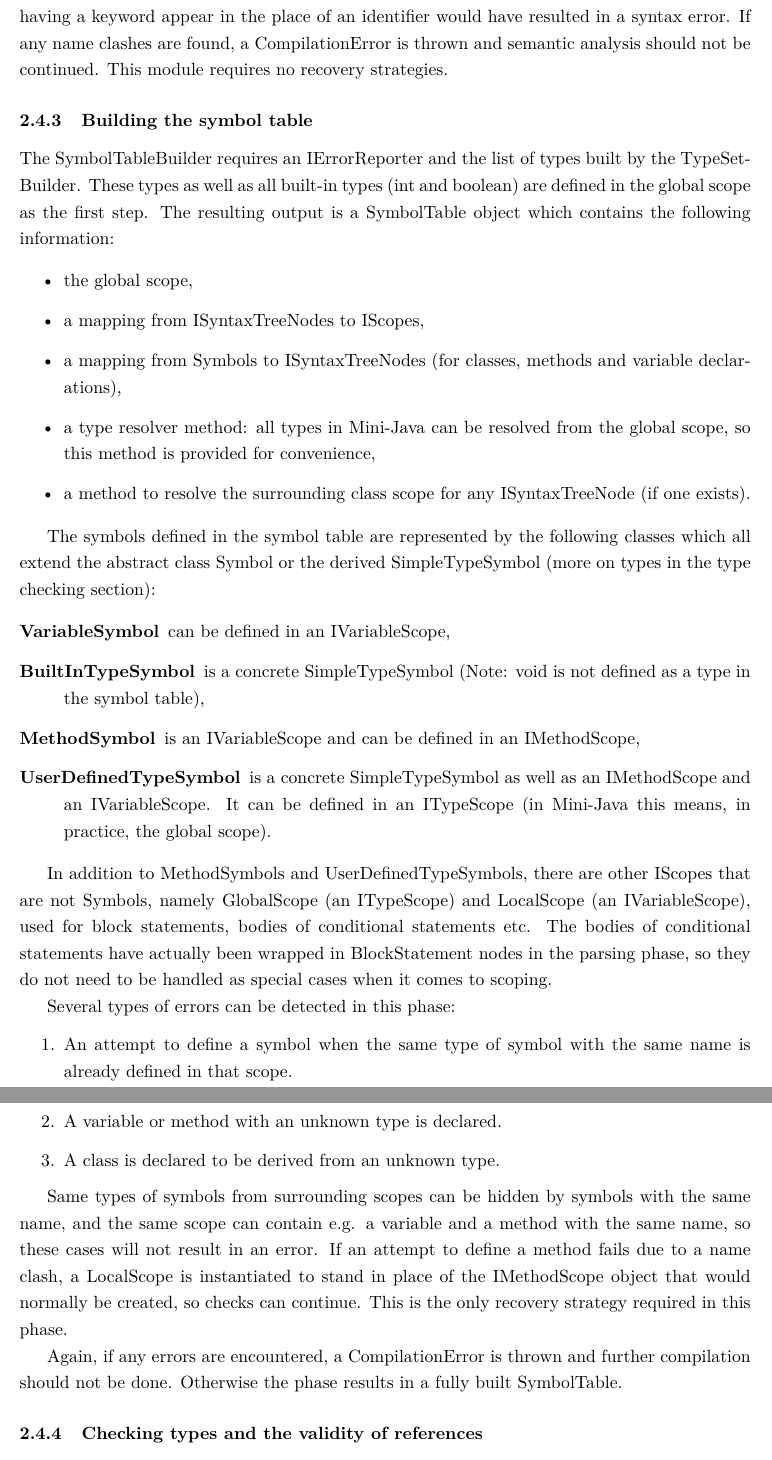
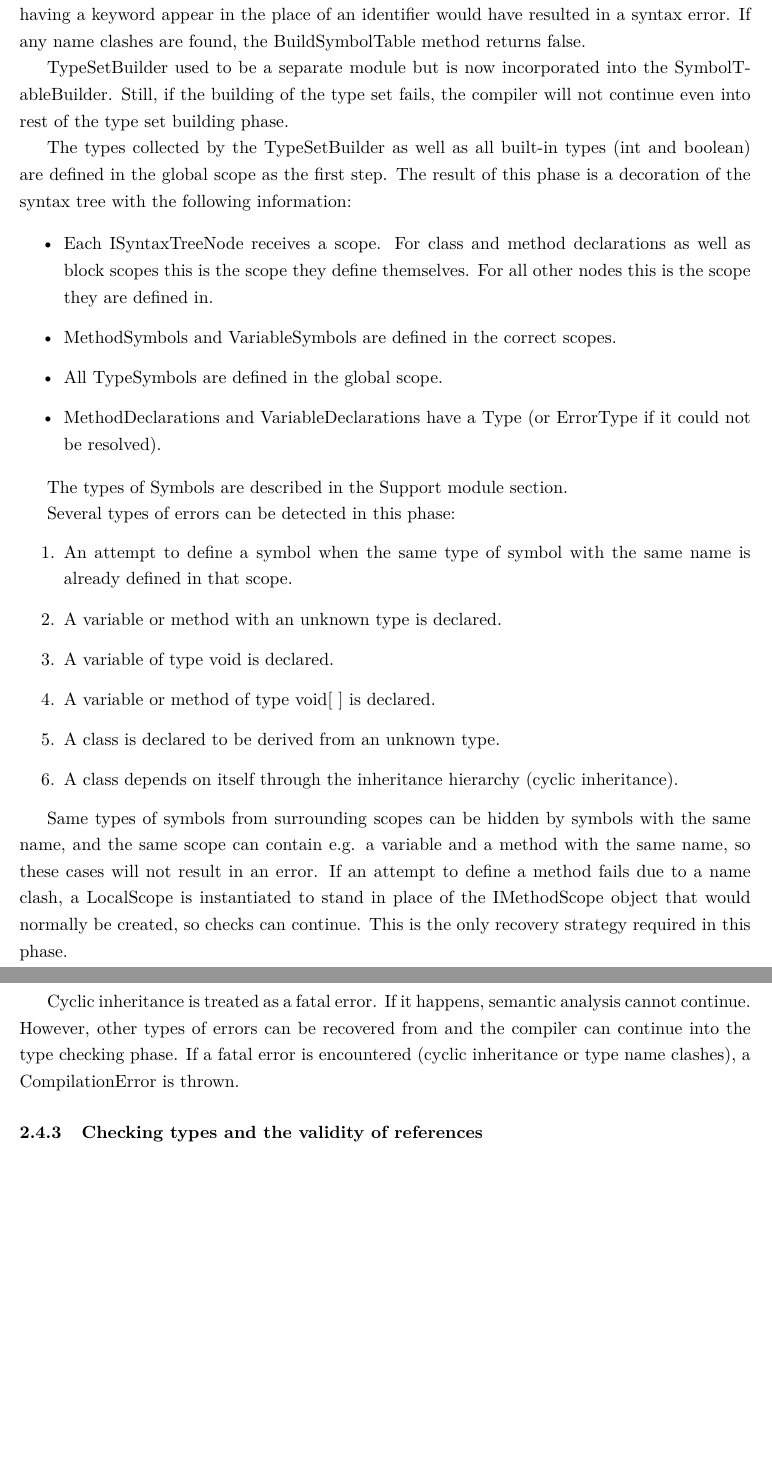
Before and after one commit to Lateks/MiniJavaCompiler, a LaTeX document (doc/doc.tex): two parts of pages 21 and 22 of 30, joined at a grey line, cut so that both start at the same text, the shorter picture padded with empty space. Compiled offline with pdfLaTeX.

Commit message:
A partial update of the SymbolTableBuilder description.

```diff
--- a/doc/doc.tex
+++ b/doc/doc.tex
@@ -500,38 +497,33 @@ The semantic analysis module is implemented by three classes that are run in suc
-TypeSetBuilder collects all the user defined types (class names) in the program and reports name clashes using an IErrorReporter, again given as a parameter to the constructor. The TypeSetBuilder checks clashes even with built-in types, though this should never happen since having a keyword appear in the place of an identifier would have resulted in a syntax error. If any name clashes are found, a CompilationError is thrown and semantic analysis should not be continued. This module requires no recovery strategies.
-
 \subsubsection{Building the symbol table}
 
-The SymbolTableBuilder requires an IErrorReporter and the list of types built by the TypeSetBuilder. These types as well as all built-in types (int and boolean) are defined in the global scope as the first step. The resulting output is a SymbolTable object which contains the following information:
+TypeSetBuilder collects all the user defined types (class names) in the program and reports name clashes using an IErrorReporter, again given as a parameter to the constructor. The TypeSetBuilder checks clashes even with built-in types, though this should never happen since having a keyword appear in the place of an identifier would have resulted in a syntax error. If any name clashes are found, the BuildSymbolTable method returns false.
+
+TypeSetBuilder used to be a separate module but is now incorporated into the SymbolTableBuilder. Still, if the building of the type set fails, the compiler will not continue even into rest of the type set building phase.
+
+The types collected by the TypeSetBuilder as well as all built-in types (int and boolean) are defined in the global scope as the first step. The result of this phase is a decoration of the syntax tree with the following information:
 
 \begin{itemize}
-\item the global scope,
-\item a mapping from ISyntaxTreeNodes to IScopes,
-\item a mapping from Symbols to ISyntaxTreeNodes (for classes, methods and variable declarations),
-\item a type resolver method: all types in Mini-Java can be resolved from the global scope, so this method is provided for convenience,
-\item a method to resolve the surrounding class scope for any ISyntaxTreeNode (if one exists).
+    \item Each ISyntaxTreeNode receives a scope. For class and method declarations as well as block scopes this is the scope they define themselves. For all other nodes this is the scope they are defined in.
+    \item MethodSymbols and VariableSymbols are defined in the correct scopes.
+    \item All TypeSymbols are defined in the global scope.
+    \item MethodDeclarations and VariableDeclarations have a Type (or ErrorType if it could not be resolved).
 \end{itemize}
 
-The symbols defined in the symbol table are represented by the following classes which all extend the abstract class Symbol or the derived SimpleTypeSymbol (more on types in the type checking section):
-
-\begin{description}
-\item[VariableSymbol] can be defined in an IVariableScope,
-\item[BuiltInTypeSymbol] is a concrete SimpleTypeSymbol (Note: void is not defined as a type in the symbol table),
-\item[MethodSymbol] is an IVariableScope and can be defined in an IMethodScope,
-\item[UserDefinedTypeSymbol] is a concrete SimpleTypeSymbol as well as an IMethodScope and an IVariableScope. It can be defined in an ITypeScope (in Mini-Java this means, in practice, the global scope).
-\end{description}
-
-In addition to MethodSymbols and UserDefinedTypeSymbols, there are other IScopes that are not Symbols, namely GlobalScope (an ITypeScope) and LocalScope (an IVariableScope), used for block statements, bodies of conditional statements etc. The bodies of conditional statements have actually been wrapped in BlockStatement nodes in the parsing phase, so they do not need to be handled as special cases when it comes to scoping.
+The types of Symbols are described in the Support module section.
 
 Several types of errors can be detected in this phase:
 \begin{enumerate}
-\item An attempt to define a symbol when the same type of symbol with the same name is already defined in that scope.
-\item A variable or method with an unknown type is declared.
-\item A class is declared to be derived from an unknown type.
+    \item An attempt to define a symbol when the same type of symbol with the same name is already defined in that scope.
+    \item A variable or method with an unknown type is declared.
+    \item A variable of type void is declared.
+    \item A variable or method of type void[ ] is declared.
+    \item A class is declared to be derived from an unknown type.
+    \item A class depends on itself through the inheritance hierarchy (cyclic inheritance).
 \end{enumerate}
 
 Same types of symbols from surrounding scopes can be hidden by symbols with the same name, and the same scope can contain e.g. a variable and a method with the same name, so these cases will not result in an error. If an attempt to define a method fails due to a name clash, a LocalScope is instantiated to stand in place of the IMethodScope object that would normally be created, so checks can continue. This is the only recovery strategy required in this phase.
 
-Again, if any errors are encountered, a CompilationError is thrown and further compilation should not be done. Otherwise the phase results in a fully built SymbolTable.
+Cyclic inheritance is treated as a fatal error. If it happens, semantic analysis cannot continue. However, other types of errors can be recovered from and the compiler can continue into the type checking phase. If a fatal error is encountered (cyclic inheritance or type name clashes), a CompilationError is thrown.
 
 \subsubsection{Checking types and the validity of references}
 
```
Also changed, not shown: doc/syntax_analysis.pdf, doc/doc.tex (29 more changed lines).
